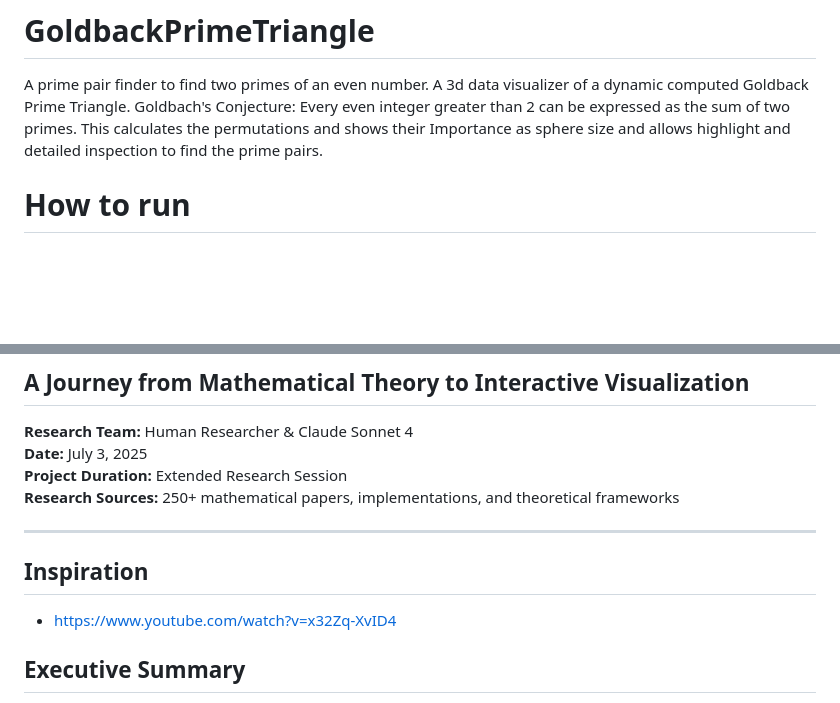
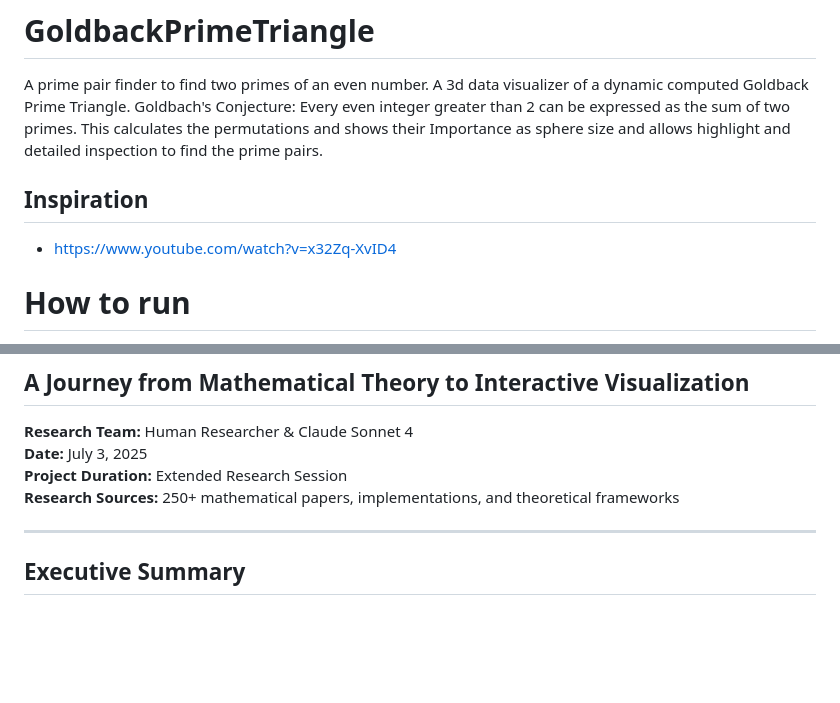
Before and after one commit to microuser/GoldbackPrimeTriangle, a Markdown page: README.md, 2 parts joined by grey strips. GitHub-like rendering; blank space fills up the shorter version.

```diff
--- a/README.md
+++ b/README.md
@@ -1,6 +1,9 @@
 # GoldbackPrimeTriangle
 A prime pair finder to find two primes of an even number. A 3d data visualizer of a dynamic computed Goldback Prime Triangle. Goldbach's Conjecture: Every even integer greater
 than 2 can be expressed as the sum of two primes. This calculates the permutations and shows their Importance as sphere size and allows highlight and detailed inspection to find the prime pairs.
+
+## Inspiration
+- https://www.youtube.com/watch?v=x32Zq-XvID4
 
 
 # How to run
@@ -30,8 +33,6 @@ or
 
 
 
-## Inspiration
-- https://www.youtube.com/watch?v=x32Zq-XvID4
 
 ## Executive Summary
 
```
